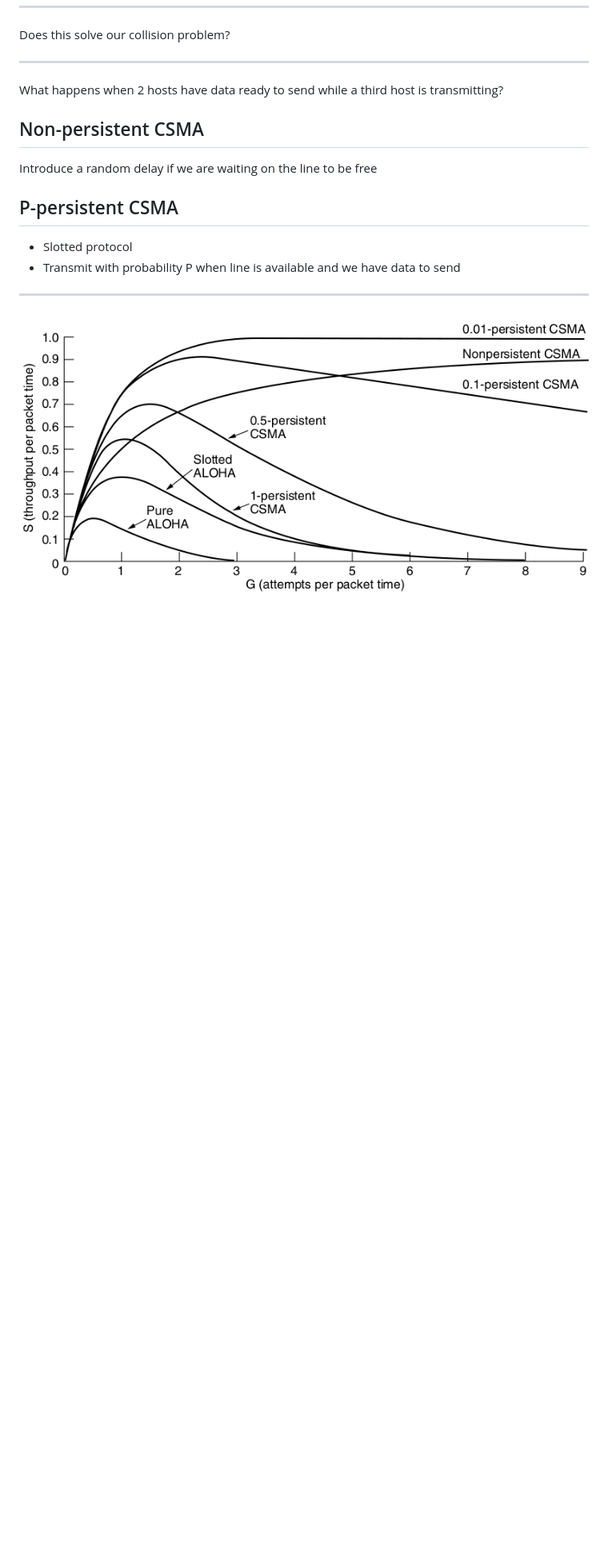
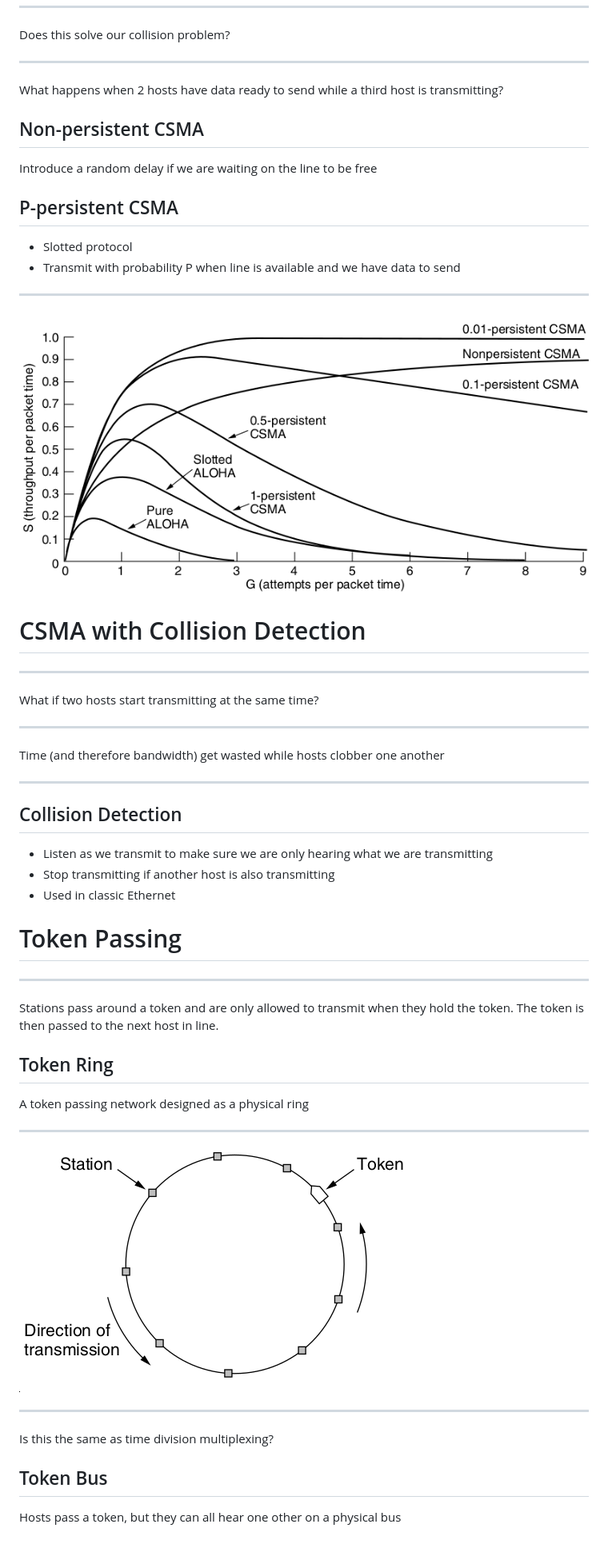
Before and after one commit to jncraton/networks-cpsc3410, a Markdown page: lectures/22.md, the part around the change printed below. Shown: that part at 80% size. Drawn GitHub-style; pictures changed too: lectures/figures/4-7.png (added); blank space fills up the shorter version.

Commit message:
Add CD and tokens

```diff
--- a/lectures/22.md
+++ b/lectures/22.md
@@ -118,3 +120,48 @@ P-persistent CSMA
 ---
 
 ![Protocol Comparison](figures/4-4.png)
+
+CSMA with Collision Detection
+=============================
+
+---
+
+What if two hosts start transmitting at the same time?
+
+---
+
+Time (and therefore bandwidth) get wasted while hosts clobber one another
+
+---
+
+Collision Detection
+-------------------
+
+- Listen as we transmit to make sure we are only hearing what we are transmitting
+- Stop transmitting if another host is also transmitting
+- Used in classic Ethernet
+
+Token Passing
+=============
+
+---
+
+Stations pass around a token and are only allowed to transmit when they hold the token. The token is then passed to the next host in line.
+
+Token Ring
+----------
+
+A token passing network designed as a physical ring
+
+---
+
+![Token Ring](figures/4-7.png)
+
+---
+
+Is this the same as time division multiplexing?
+
+Token Bus
+---------
+
+Hosts pass a token, but they can all hear one other on a physical bus
```
Also changed, not shown: other parts of lectures/22.md (+2 -0 lines).
